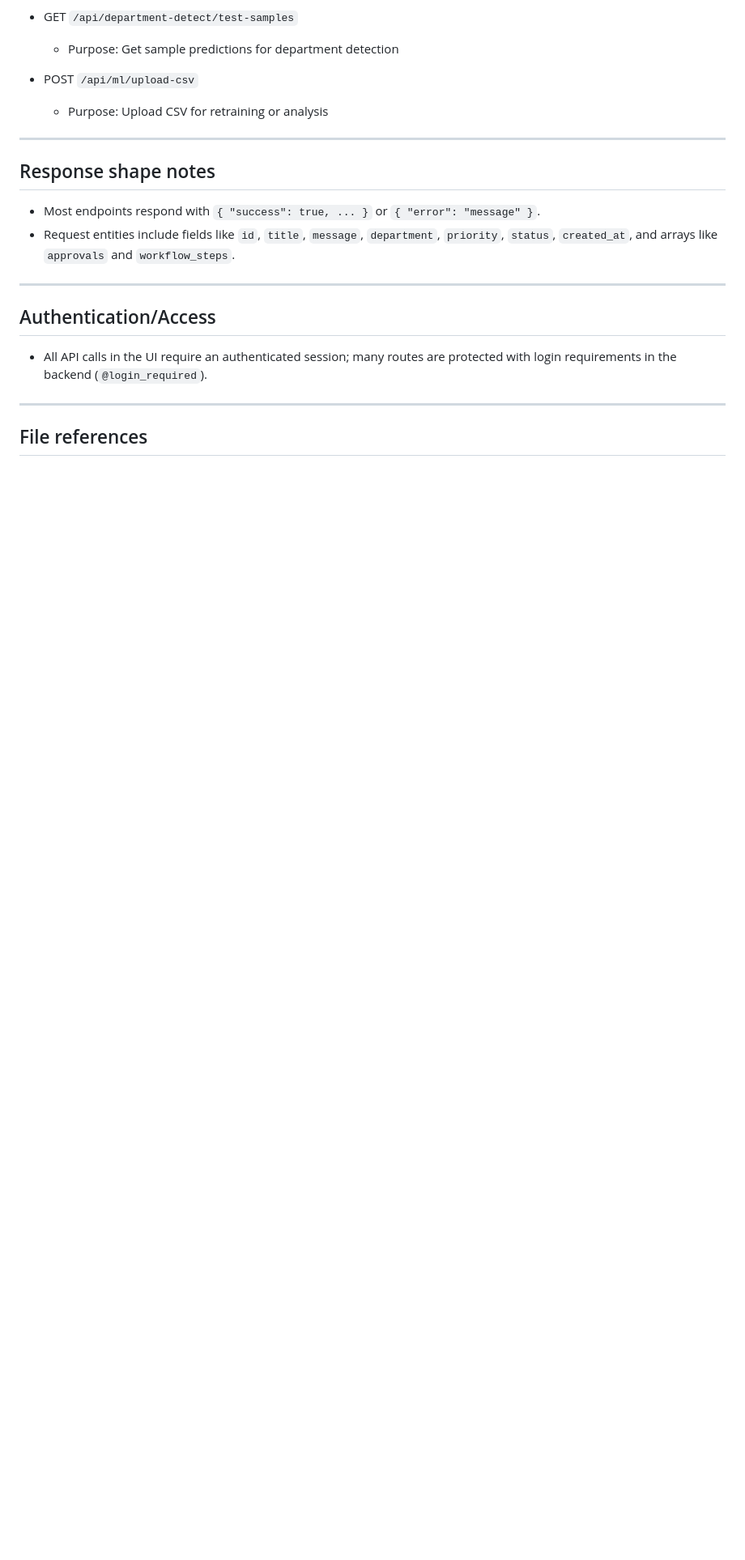
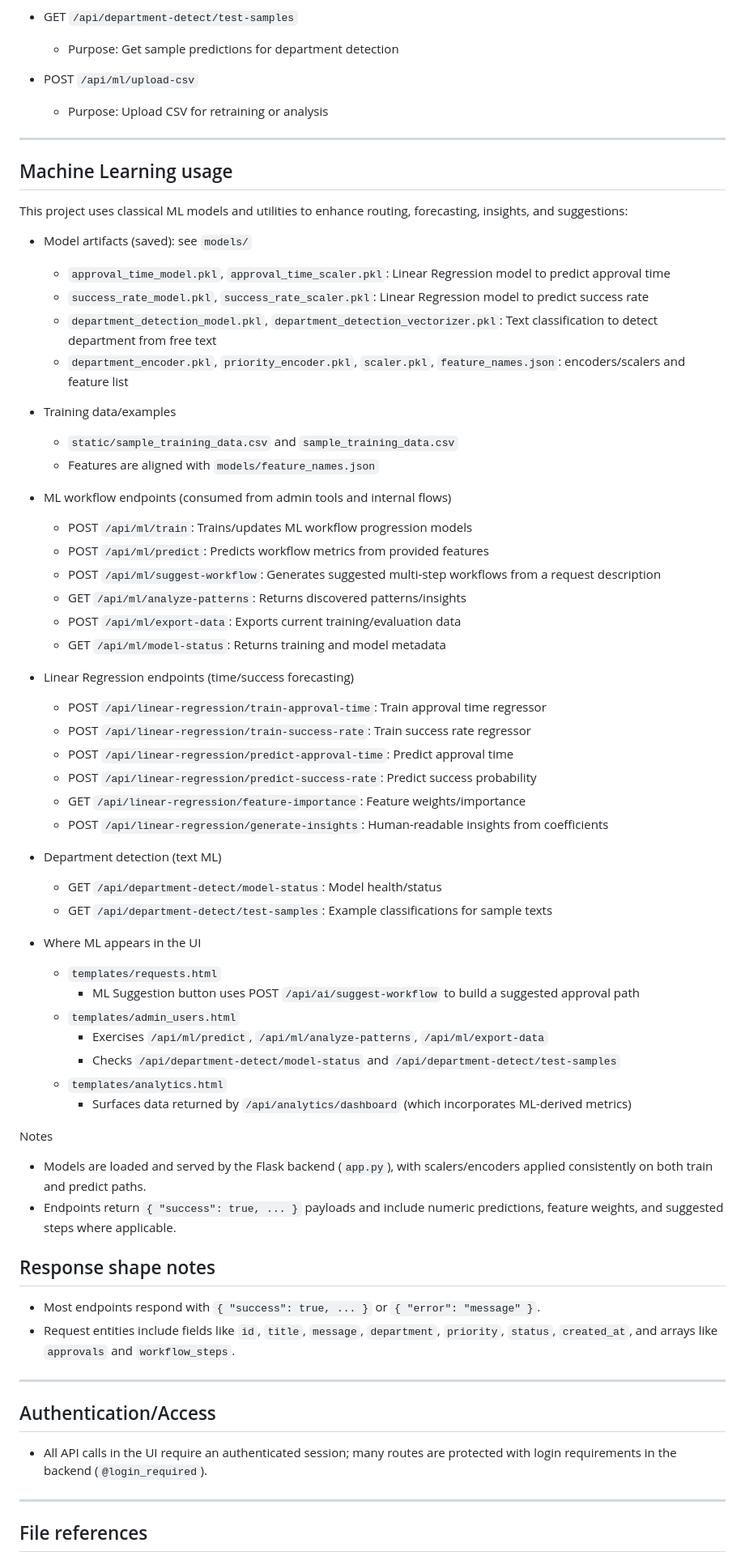
Before and after one commit to GoTarou/workflow-, a Markdown page: FRONTEND_API_USAGE.md, the part around the change. Shown: that part at 81% size. Rendered like a GitHub page; blank space fills up the shorter version.

Commit message:
docs: add Machine Learning usage section (models, endpoints, UI hooks)

```diff
--- a/FRONTEND_API_USAGE.md
+++ b/FRONTEND_API_USAGE.md
@@ -190,6 +190,53 @@ Note: This page also exercises ML endpoints in the backend.
 
 ---
 
+## Machine Learning usage
+
+This project uses classical ML models and utilities to enhance routing, forecasting, insights, and suggestions:
+
+- Model artifacts (saved): see `models/`
+  - `approval_time_model.pkl`, `approval_time_scaler.pkl`: Linear Regression model to predict approval time
+  - `success_rate_model.pkl`, `success_rate_scaler.pkl`: Linear Regression model to predict success rate
+  - `department_detection_model.pkl`, `department_detection_vectorizer.pkl`: Text classification to detect department from free text
+  - `department_encoder.pkl`, `priority_encoder.pkl`, `scaler.pkl`, `feature_names.json`: encoders/scalers and feature list
+
+- Training data/examples
+  - `static/sample_training_data.csv` and `sample_training_data.csv`
+  - Features are aligned with `models/feature_names.json`
+
+- ML workflow endpoints (consumed from admin tools and internal flows)
+  - POST `/api/ml/train`: Trains/updates ML workflow progression models
+  - POST `/api/ml/predict`: Predicts workflow metrics from provided features
+  - POST `/api/ml/suggest-workflow`: Generates suggested multi-step workflows from a request description
+  - GET `/api/ml/analyze-patterns`: Returns discovered patterns/insights
+  - POST `/api/ml/export-data`: Exports current training/evaluation data
+  - GET `/api/ml/model-status`: Returns training and model metadata
+
+- Linear Regression endpoints (time/success forecasting)
+  - POST `/api/linear-regression/train-approval-time`: Train approval time regressor
+  - POST `/api/linear-regression/train-success-rate`: Train success rate regressor
+  - POST `/api/linear-regression/predict-approval-time`: Predict approval time
+  - POST `/api/linear-regression/predict-success-rate`: Predict success probability
+  - GET `/api/linear-regression/feature-importance`: Feature weights/importance
+  - POST `/api/linear-regression/generate-insights`: Human-readable insights from coefficients
+
+- Department detection (text ML)
+  - GET `/api/department-detect/model-status`: Model health/status
+  - GET `/api/department-detect/test-samples`: Example classifications for sample texts
+
+- Where ML appears in the UI
+  - `templates/requests.html`
+    - ML Suggestion button uses POST `/api/ai/suggest-workflow` to build a suggested approval path
+  - `templates/admin_users.html`
+    - Exercises `/api/ml/predict`, `/api/ml/analyze-patterns`, `/api/ml/export-data`
+    - Checks `/api/department-detect/model-status` and `/api/department-detect/test-samples`
+  - `templates/analytics.html`
+    - Surfaces data returned by `/api/analytics/dashboard` (which incorporates ML-derived metrics)
+
+Notes
+- Models are loaded and served by the Flask backend (`app.py`), with scalers/encoders applied consistently on both train and predict paths.
+- Endpoints return `{ "success": true, ... }` payloads and include numeric predictions, feature weights, and suggested steps where applicable.
+
 ## Response shape notes
 - Most endpoints respond with `{ "success": true, ... }` or `{ "error": "message" }`.
 - Request entities include fields like `id`, `title`, `message`, `department`, `priority`, `status`, `created_at`, and arrays like `approvals` and `workflow_steps`.
```
